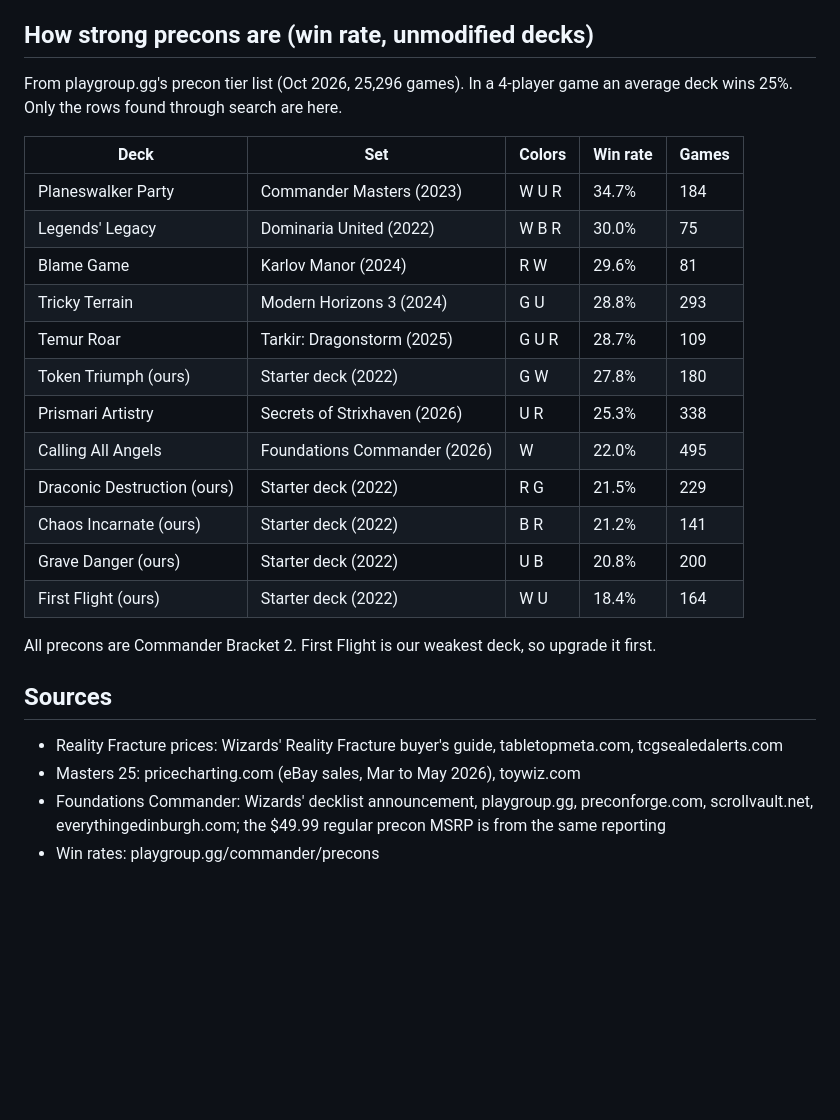
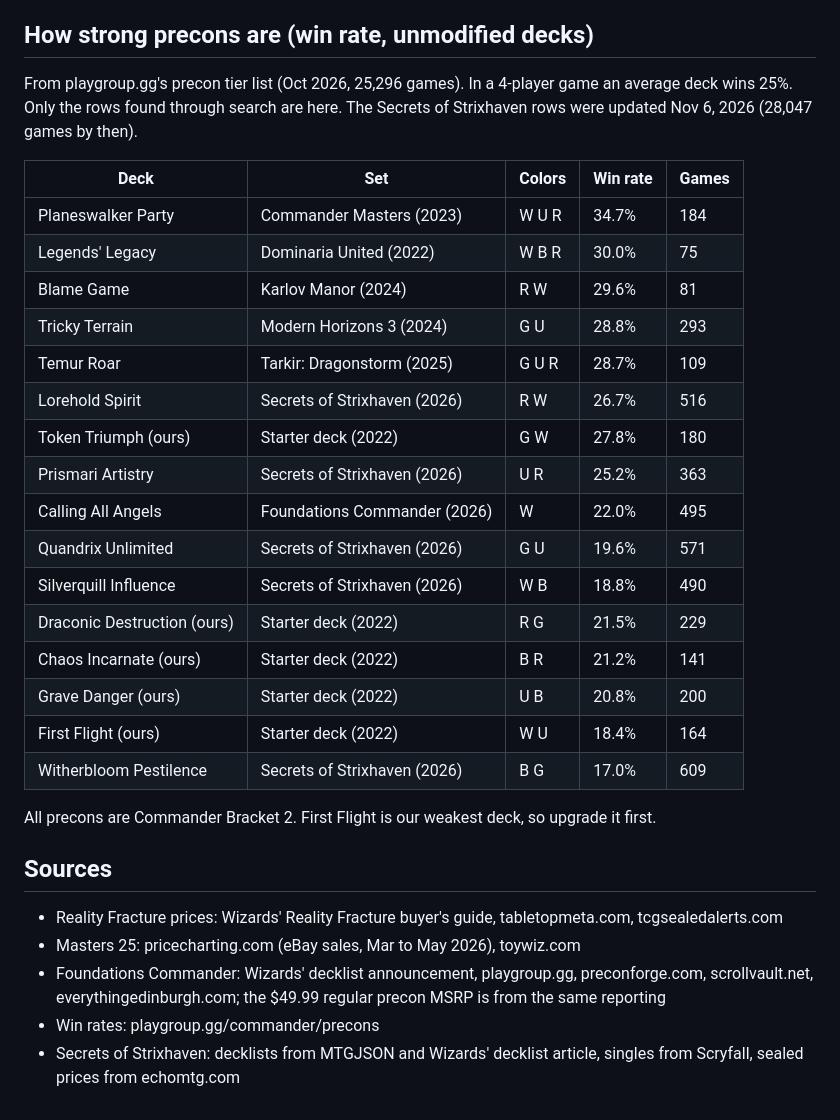
Before and after one commit to BigLob/commander-life, a Markdown page: buying-guide.md, the part around one of its changes. Drawn GitHub-style; blank space fills up the shorter version.

```diff
--- a/buying-guide.md
+++ b/buying-guide.md
@@ -85,7 +109,8 @@ win rate so far (22.0%, playgroup.gg, Oct 2026), right among our Starter decks.
 ## How strong precons are (win rate, unmodified decks)
 
 From playgroup.gg's precon tier list (Oct 2026, 25,296 games). In a 4-player game an average deck
-wins 25%. Only the rows found through search are here.
+wins 25%. Only the rows found through search are here. The Secrets of Strixhaven rows were
+updated Nov 6, 2026 (28,047 games by then).
 
 | Deck | Set | Colors | Win rate | Games |
 | --- | --- | --- | --- | --- |
@@ -94,13 +119,17 @@ wins 25%. Only the rows found through search are here.
 | Blame Game | Karlov Manor (2024) | R W | 29.6% | 81 |
 | Tricky Terrain | Modern Horizons 3 (2024) | G U | 28.8% | 293 |
 | Temur Roar | Tarkir: Dragonstorm (2025) | G U R | 28.7% | 109 |
+| Lorehold Spirit | Secrets of Strixhaven (2026) | R W | 26.7% | 516 |
 | Token Triumph (ours) | Starter deck (2022) | G W | 27.8% | 180 |
-| Prismari Artistry | Secrets of Strixhaven (2026) | U R | 25.3% | 338 |
+| Prismari Artistry | Secrets of Strixhaven (2026) | U R | 25.2% | 363 |
 | Calling All Angels | Foundations Commander (2026) | W | 22.0% | 495 |
+| Quandrix Unlimited | Secrets of Strixhaven (2026) | G U | 19.6% | 571 |
+| Silverquill Influence | Secrets of Strixhaven (2026) | W B | 18.8% | 490 |
 | Draconic Destruction (ours) | Starter deck (2022) | R G | 21.5% | 229 |
 | Chaos Incarnate (ours) | Starter deck (2022) | B R | 21.2% | 141 |
 | Grave Danger (ours) | Starter deck (2022) | U B | 20.8% | 200 |
 | First Flight (ours) | Starter deck (2022) | W U | 18.4% | 164 |
+| Witherbloom Pestilence | Secrets of Strixhaven (2026) | B G | 17.0% | 609 |
 
 All precons are Commander Bracket 2. First Flight is our weakest deck, so upgrade it first.
 
@@ -111,3 +140,5 @@ All precons are Commander Bracket 2. First Flight is our weakest deck, so upgrad
 - Foundations Commander: Wizards' decklist announcement, playgroup.gg, preconforge.com, scrollvault.net,
   everythingedinburgh.com; the $49.99 regular precon MSRP is from the same reporting
 - Win rates: playgroup.gg/commander/precons
+- Secrets of Strixhaven: decklists from MTGJSON and Wizards' decklist article, singles from Scryfall,
+  sealed prices from echomtg.com
```
Also changed, not shown: other parts of buying-guide.md (+24 -0 lines).
